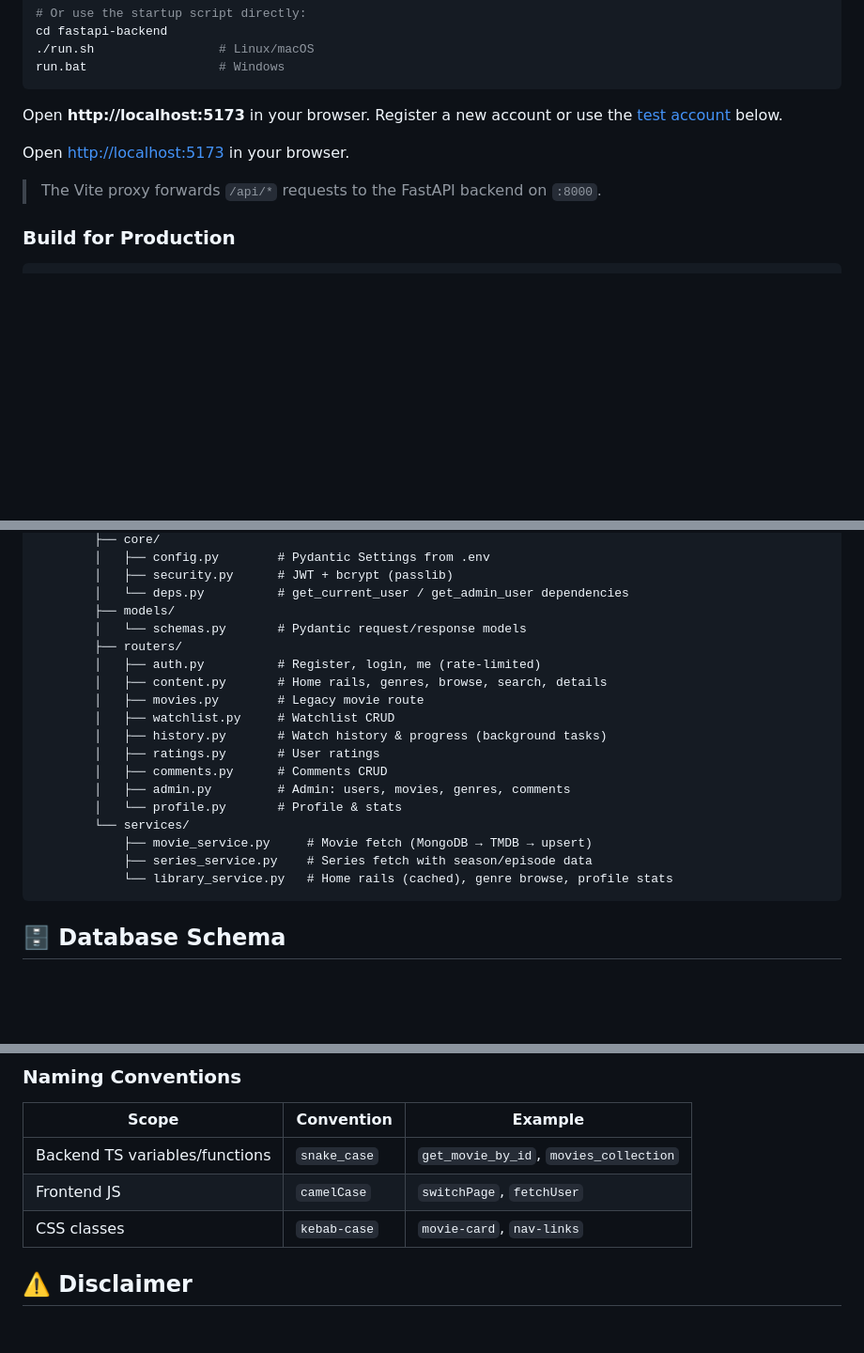
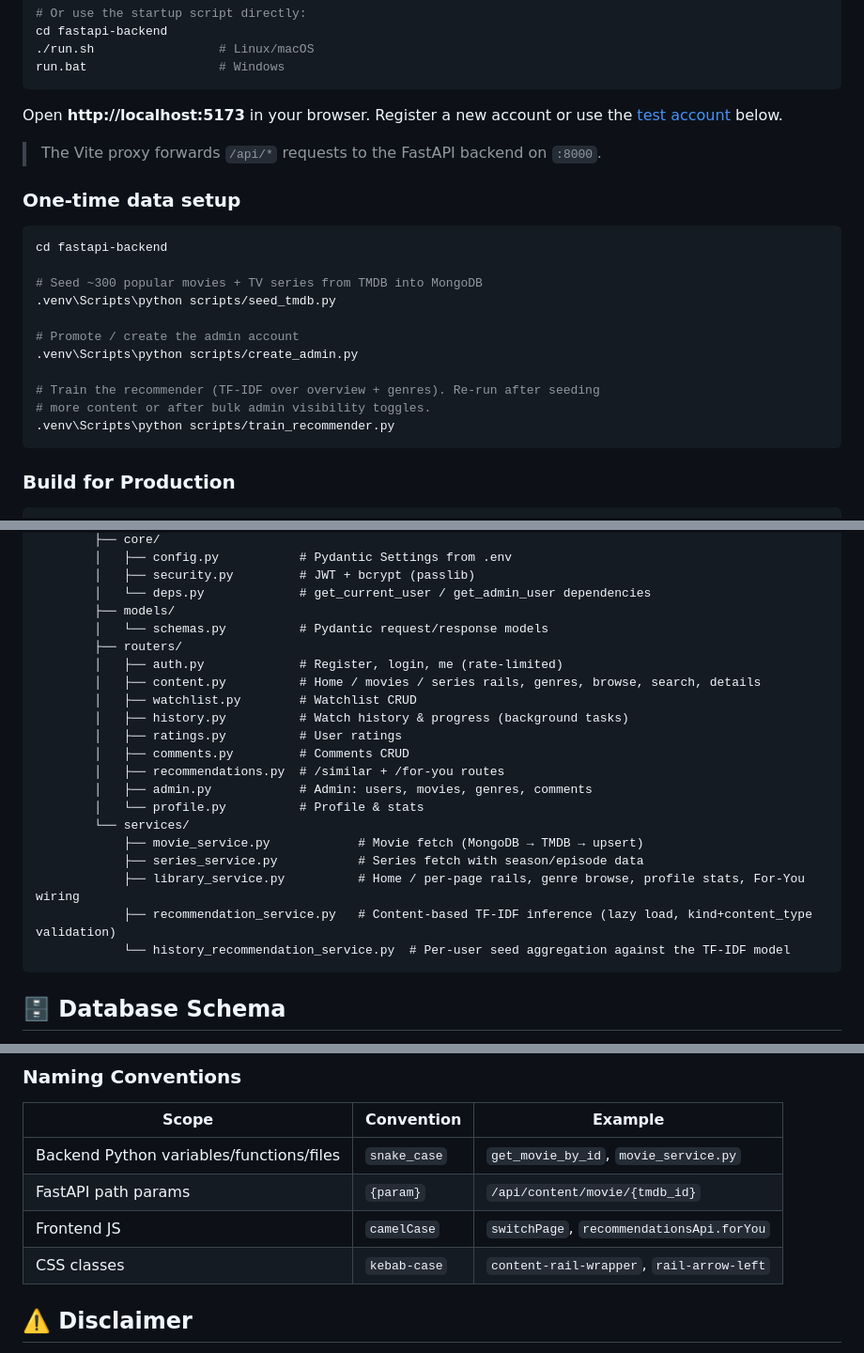
Before and after one commit to EspiMKpi/BTL-web, a Markdown page: README.md, 3 parts joined by grey strips. Shown at 94% size. GitHub-like rendering; blank space fills up the shorter version.

````diff
--- a/README.md
+++ b/README.md
@@ -103,11 +106,25 @@ cd fastapi-backend
 run.bat                  # Windows
 ```
 
-Open **http://localhost:5173** in your browser. Register a new account or use the [test account](#-test-account) below.
-
-Open [http://localhost:5173](http://localhost:5173) in your browser.
+Open **http://localhost:5173** in your browser. Register a new account or use the [test account](#-test-accounts) below.
 
 > The Vite proxy forwards `/api/*` requests to the FastAPI backend on `:8000`.
+
+### One-time data setup
+
+```bash
+cd fastapi-backend
+
+# Seed ~300 popular movies + TV series from TMDB into MongoDB
+.venv\Scripts\python scripts/seed_tmdb.py
+
+# Promote / create the admin account
+.venv\Scripts\python scripts/create_admin.py
+
+# Train the recommender (TF-IDF over overview + genres). Re-run after seeding
+# more content or after bulk admin visibility toggles.
+.venv\Scripts\python scripts/train_recommender.py
+```
 
 ### Build for Production
 
@@ -256,23 +306,25 @@ BTL-web/
         ├── core/
-        │   ├── config.py        # Pydantic Settings from .env
-        │   ├── security.py      # JWT + bcrypt (passlib)
-        │   └── deps.py          # get_current_user / get_admin_user dependencies
+        │   ├── config.py           # Pydantic Settings from .env
+        │   ├── security.py         # JWT + bcrypt (passlib)
+        │   └── deps.py             # get_current_user / get_admin_user dependencies
         ├── models/
-        │   └── schemas.py       # Pydantic request/response models
+        │   └── schemas.py          # Pydantic request/response models
         ├── routers/
-        │   ├── auth.py          # Register, login, me (rate-limited)
-        │   ├── content.py       # Home rails, genres, browse, search, details
-        │   ├── movies.py        # Legacy movie route
-        │   ├── watchlist.py     # Watchlist CRUD
-        │   ├── history.py       # Watch history & progress (background tasks)
-        │   ├── ratings.py       # User ratings
-        │   ├── comments.py      # Comments CRUD
-        │   ├── admin.py         # Admin: users, movies, genres, comments
-        │   └── profile.py       # Profile & stats
+        │   ├── auth.py             # Register, login, me (rate-limited)
+        │   ├── content.py          # Home / movies / series rails, genres, browse, search, details
+        │   ├── watchlist.py        # Watchlist CRUD
+        │   ├── history.py          # Watch history & progress (background tasks)
+        │   ├── ratings.py          # User ratings
+        │   ├── comments.py         # Comments CRUD
+        │   ├── recommendations.py  # /similar + /for-you routes
+        │   ├── admin.py            # Admin: users, movies, genres, comments
+        │   └── profile.py          # Profile & stats
         └── services/
-            ├── movie_service.py     # Movie fetch (MongoDB → TMDB → upsert)
-            ├── series_service.py    # Series fetch with season/episode data
-            └── library_service.py   # Home rails (cached), genre browse, profile stats
+            ├── movie_service.py            # Movie fetch (MongoDB → TMDB → upsert)
+            ├── series_service.py           # Series fetch with season/episode data
+            ├── library_service.py          # Home / per-page rails, genre browse, profile stats, For-You wiring
+            ├── recommendation_service.py   # Content-based TF-IDF inference (lazy load, kind+content_type validation)
+            └── history_recommendation_service.py  # Per-user seed aggregation against the TF-IDF model
 ```
 
 ## 🗄️ Database Schema
@@ -463,9 +529,10 @@ During development, Vite proxies all `/api/*` requests to the FastAPI backend on
 
 | Scope | Convention | Example |
 |-------|-----------|---------|
-| Backend TS variables/functions | `snake_case` | `get_movie_by_id`, `movies_collection` |
-| Frontend JS | `camelCase` | `switchPage`, `fetchUser` |
-| CSS classes | `kebab-case` | `movie-card`, `nav-links` |
+| Backend Python variables/functions/files | `snake_case` | `get_movie_by_id`, `movie_service.py` |
+| FastAPI path params | `{param}` | `/api/content/movie/{tmdb_id}` |
+| Frontend JS | `camelCase` | `switchPage`, `recommendationsApi.forYou` |
+| CSS classes | `kebab-case` | `content-rail-wrapper`, `rail-arrow-left` |
 
 ## ⚠️ Disclaimer
 
````
Also changed, not shown: other parts of README.md (+106 -56 lines).
